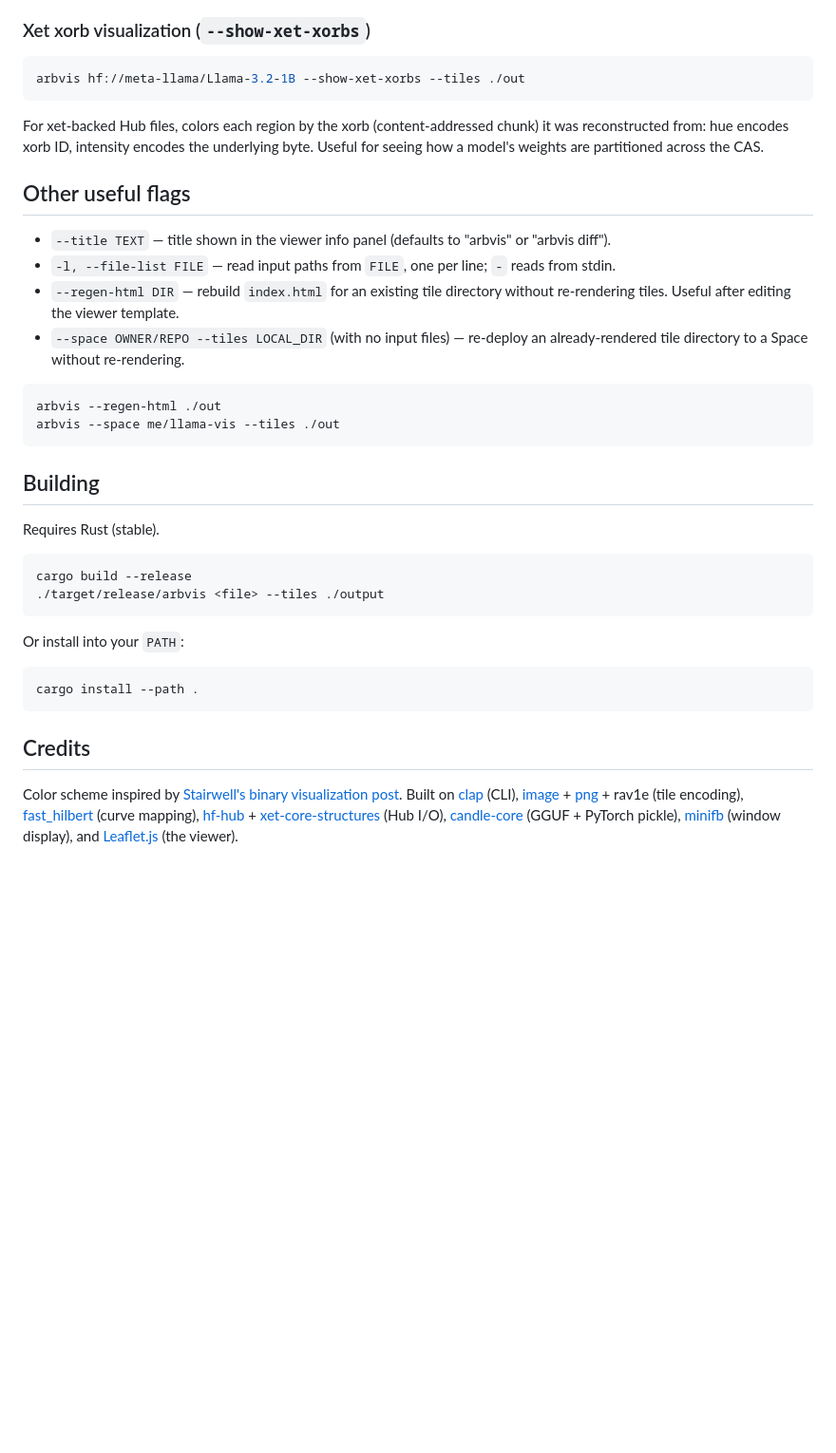
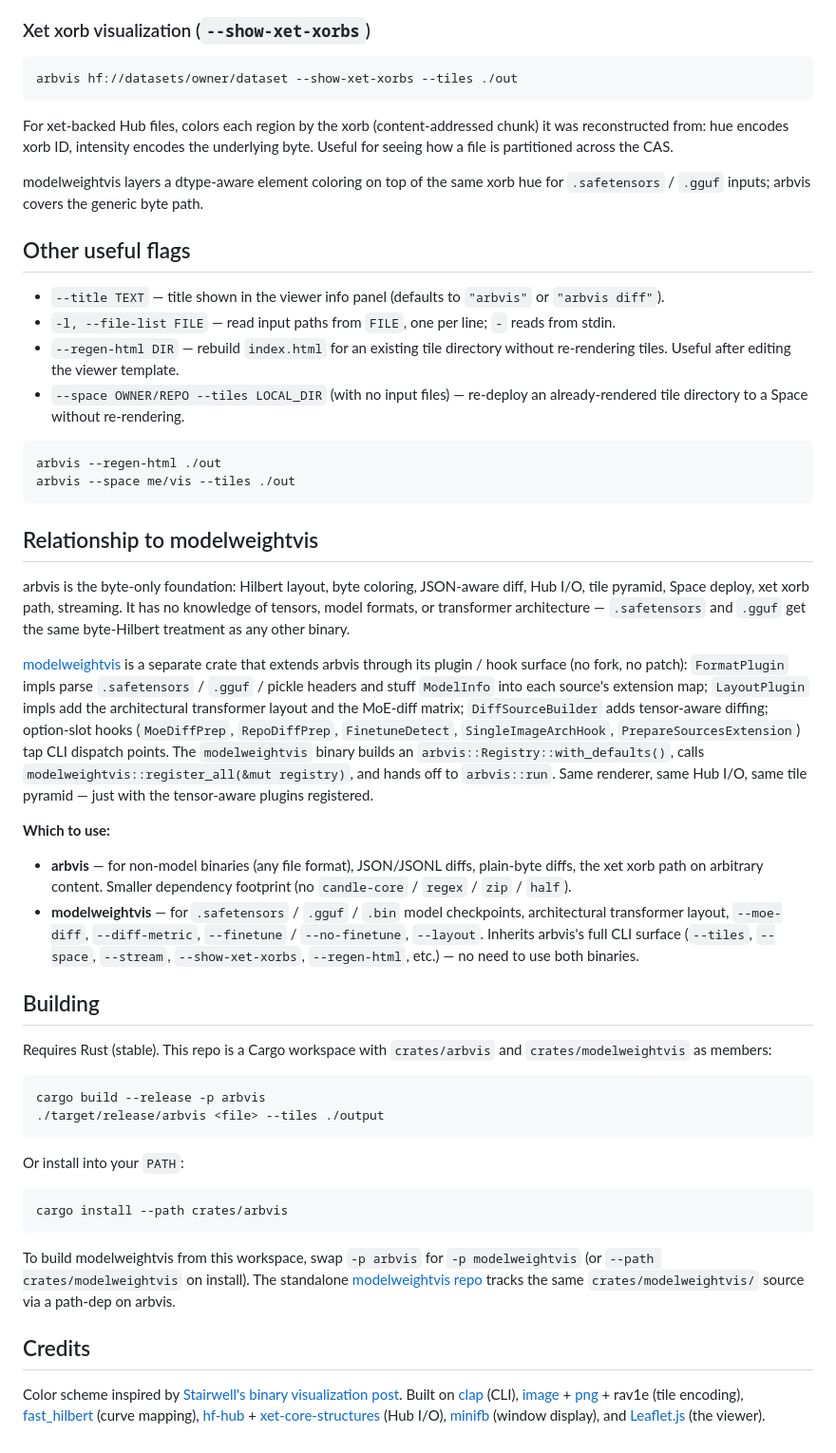
Before and after one commit to znation/arbvis, a Markdown page: README.md, the part around one of its changes. Shown at 95% size. GitHub-like rendering; blank space fills up the shorter version.

````diff
--- a/README.md
+++ b/README.md
@@ -155,38 +136,52 @@ By default, `hf://` inputs are downloaded to the local hf-hub cache before rende
 ### Xet xorb visualization (`--show-xet-xorbs`)
 
 ```sh
-arbvis hf://meta-llama/Llama-3.2-1B --show-xet-xorbs --tiles ./out
+arbvis hf://datasets/owner/dataset --show-xet-xorbs --tiles ./out
 ```
 
-For xet-backed Hub files, colors each region by the xorb (content-addressed chunk) it was reconstructed from: hue encodes xorb ID, intensity encodes the underlying byte. Useful for seeing how a model's weights are partitioned across the CAS.
+For xet-backed Hub files, colors each region by the xorb (content-addressed chunk) it was reconstructed from: hue encodes xorb ID, intensity encodes the underlying byte. Useful for seeing how a file is partitioned across the CAS.
+
+modelweightvis layers a dtype-aware element coloring on top of the same xorb hue for `.safetensors` / `.gguf` inputs; arbvis covers the generic byte path.
 
 ## Other useful flags
 
-- `--title TEXT` — title shown in the viewer info panel (defaults to "arbvis" or "arbvis diff").
+- `--title TEXT` — title shown in the viewer info panel (defaults to `"arbvis"` or `"arbvis diff"`).
 - `-l, --file-list FILE` — read input paths from `FILE`, one per line; `-` reads from stdin.
 - `--regen-html DIR` — rebuild `index.html` for an existing tile directory without re-rendering tiles. Useful after editing the viewer template.
 - `--space OWNER/REPO --tiles LOCAL_DIR` (with no input files) — re-deploy an already-rendered tile directory to a Space without re-rendering.
 
 ```sh
 arbvis --regen-html ./out
-arbvis --space me/llama-vis --tiles ./out
+arbvis --space me/vis --tiles ./out
 ```
+
+## Relationship to modelweightvis
+
+arbvis is the byte-only foundation: Hilbert layout, byte coloring, JSON-aware diff, Hub I/O, tile pyramid, Space deploy, xet xorb path, streaming. It has no knowledge of tensors, model formats, or transformer architecture — `.safetensors` and `.gguf` get the same byte-Hilbert treatment as any other binary.
+
+[modelweightvis](https://github.com/znation/modelweightvis) is a separate crate that extends arbvis through its plugin / hook surface (no fork, no patch): `FormatPlugin` impls parse `.safetensors` / `.gguf` / pickle headers and stuff `ModelInfo` into each source's extension map; `LayoutPlugin` impls add the architectural transformer layout and the MoE-diff matrix; `DiffSourceBuilder` adds tensor-aware diffing; option-slot hooks (`MoeDiffPrep`, `RepoDiffPrep`, `FinetuneDetect`, `SingleImageArchHook`, `PrepareSourcesExtension`) tap CLI dispatch points. The `modelweightvis` binary builds an `arbvis::Registry::with_defaults()`, calls `modelweightvis::register_all(&mut registry)`, and hands off to `arbvis::run`. Same renderer, same Hub I/O, same tile pyramid — just with the tensor-aware plugins registered.
+
+**Which to use:**
+- **arbvis** — for non-model binaries (any file format), JSON/JSONL diffs, plain-byte diffs, the xet xorb path on arbitrary content. Smaller dependency footprint (no `candle-core` / `regex` / `zip` / `half`).
+- **modelweightvis** — for `.safetensors` / `.gguf` / `.bin` model checkpoints, architectural transformer layout, `--moe-diff`, `--diff-metric`, `--finetune` / `--no-finetune`, `--layout`. Inherits arbvis's full CLI surface (`--tiles`, `--space`, `--stream`, `--show-xet-xorbs`, `--regen-html`, etc.) — no need to use both binaries.
 
 ## Building
 
-Requires Rust (stable).
+Requires Rust (stable). This repo is a Cargo workspace with `crates/arbvis` and `crates/modelweightvis` as members:
 
 ```sh
-cargo build --release
+cargo build --release -p arbvis
 ./target/release/arbvis <file> --tiles ./output
 ```
 
 Or install into your `PATH`:
 
 ```sh
-cargo install --path .
+cargo install --path crates/arbvis
 ```
+
+To build modelweightvis from this workspace, swap `-p arbvis` for `-p modelweightvis` (or `--path crates/modelweightvis` on install). The standalone [modelweightvis repo](https://github.com/znation/modelweightvis) tracks the same `crates/modelweightvis/` source via a path-dep on arbvis.
 
 ## Credits
 
-Color scheme inspired by [Stairwell's binary visualization post](https://stairwell.com/blog/hilbert-curves-visualizing-binary-files-with-color-and-patterns/). Built on [clap](https://crates.io/crates/clap) (CLI), [image](https://crates.io/crates/image) + [png](https://crates.io/crates/png) + rav1e (tile encoding), [fast_hilbert](https://crates.io/crates/fast_hilbert) (curve mapping), [hf-hub](https://crates.io/crates/hf-hub) + [xet-core-structures](https://crates.io/crates/xet-core-structures) (Hub I/O), [candle-core](https://crates.io/crates/candle-core) (GGUF + PyTorch pickle), [minifb](https://crates.io/crates/minifb) (window display), and [Leaflet.js](https://leafletjs.com/) (the viewer).
+Color scheme inspired by [Stairwell's binary visualization post](https://stairwell.com/blog/hilbert-curves-visualizing-binary-files-with-color-and-patterns/). Built on [clap](https://crates.io/crates/clap) (CLI), [image](https://crates.io/crates/image) + [png](https://crates.io/crates/png) + rav1e (tile encoding), [fast_hilbert](https://crates.io/crates/fast_hilbert) (curve mapping), [hf-hub](https://crates.io/crates/hf-hub) + [xet-core-structures](https://crates.io/crates/xet-core-structures) (Hub I/O), [minifb](https://crates.io/crates/minifb) (window display), and [Leaflet.js](https://leafletjs.com/) (the viewer).
````
Also changed, not shown: other parts of README.md (+29 -48 lines).
